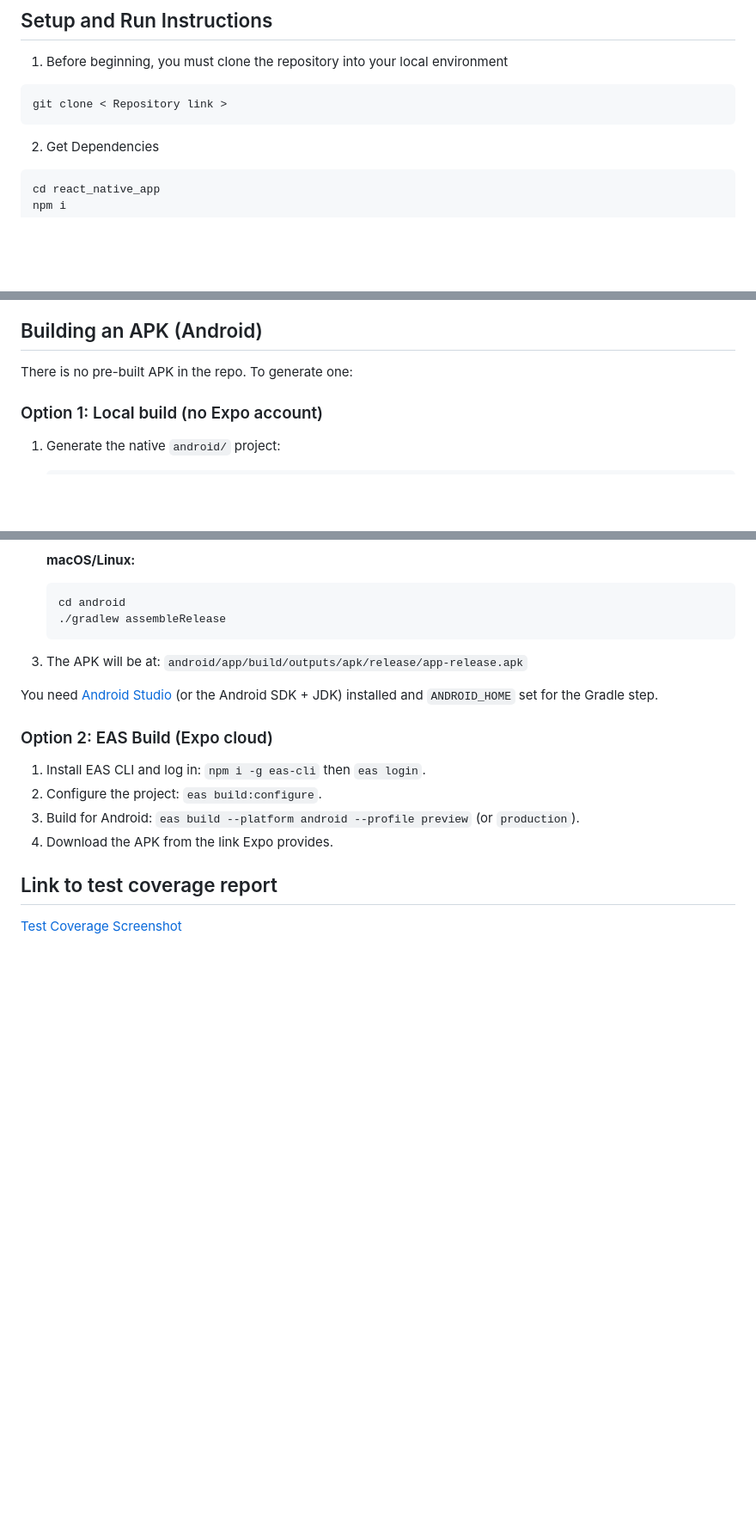
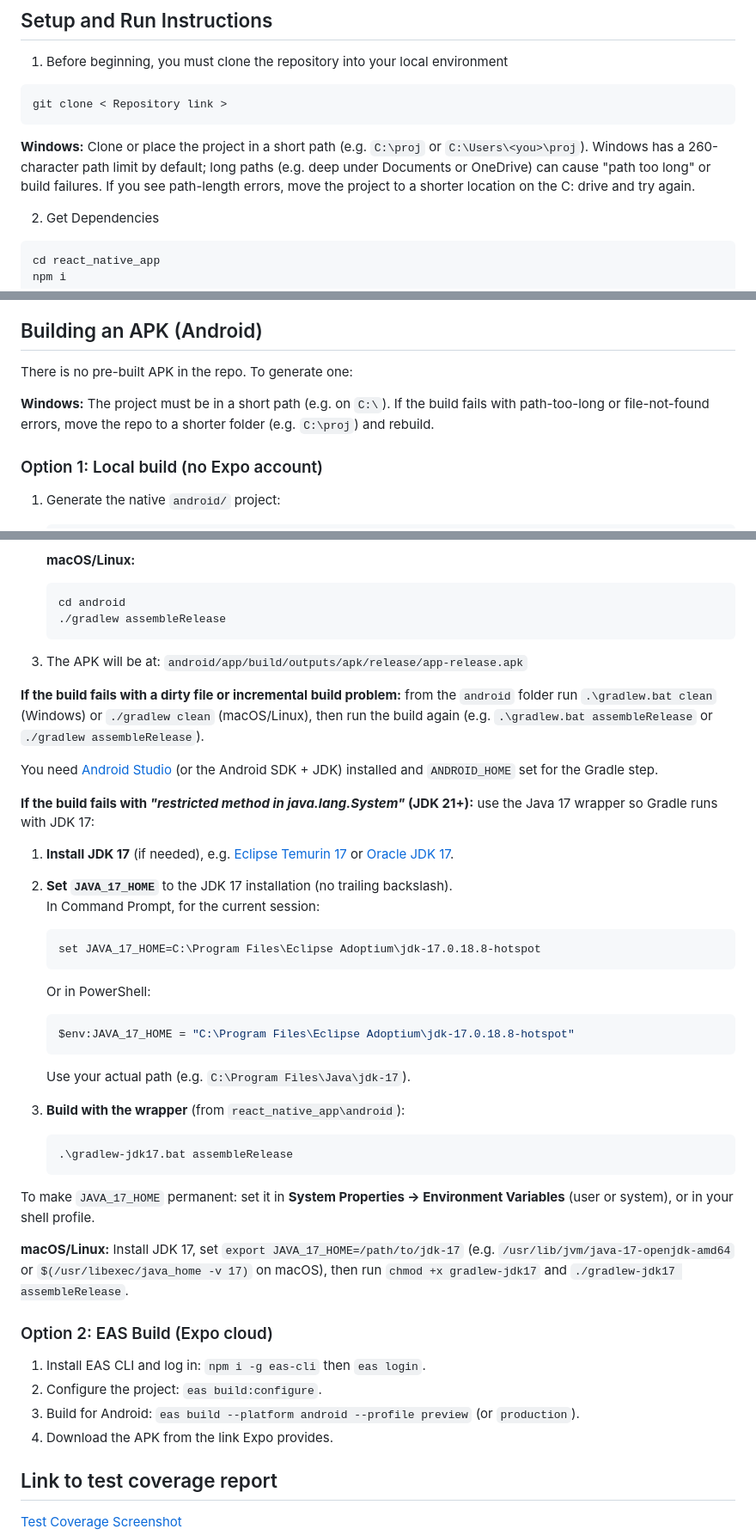
Before and after one commit to ravichandravasireddy/CareConnectTeam7Spring2026, a Markdown page: react_native_app/README.md, 3 parts joined by grey strips. Shown at 86% size. Drawn GitHub-style; blank space fills up the shorter version.

Commit message:
Update readme with build notes

````diff
--- a/react_native_app/README.md
+++ b/react_native_app/README.md
@@ -21,6 +21,8 @@ Link: [Team Charter](https://docs.google.com/document/d/1xMF6upCBABr3dtR3aLjk2lL
 ```bash
 git clone < Repository link >
 ```
+
+**Windows:** Clone or place the project in a short path (e.g. `C:\proj` or `C:\Users\<you>\proj`). Windows has a 260-character path limit by default; long paths (e.g. deep under Documents or OneDrive) can cause "path too long" or build failures. If you see path-length errors, move the project to a shorter location on the C: drive and try again.
 
 2. Get Dependencies
 
@@ -64,6 +66,8 @@ The html version is automatically generated and is located at `coverage/index.ht
 
 There is no pre-built APK in the repo. To generate one:
 
+**Windows:** The project must be in a short path (e.g. on `C:\`). If the build fails with path-too-long or file-not-found errors, move the repo to a shorter folder (e.g. `C:\proj`) and rebuild.
+
 ### Option 1: Local build (no Expo account)
 
 1. Generate the native `android/` project:
@@ -90,7 +94,33 @@ There is no pre-built APK in the repo. To generate one:
 3. The APK will be at:
    `android/app/build/outputs/apk/release/app-release.apk`
 
+**If the build fails with a dirty file or incremental build problem:** from the `android` folder run `.\gradlew.bat clean` (Windows) or `./gradlew clean` (macOS/Linux), then run the build again (e.g. `.\gradlew.bat assembleRelease` or `./gradlew assembleRelease`).
+
 You need [Android Studio](https://developer.android.com/studio) (or the Android SDK + JDK) installed and `ANDROID_HOME` set for the Gradle step.
+
+**If the build fails with *"restricted method in java.lang.System"* (JDK 21+):** use the Java 17 wrapper so Gradle runs with JDK 17:
+
+1. **Install JDK 17** (if needed), e.g. [Eclipse Temurin 17](https://adoptium.net/temurin/releases/?version=17) or [Oracle JDK 17](https://www.oracle.com/java/technologies/javase/jdk17-archive-downloads.html).
+
+2. **Set `JAVA_17_HOME`** to the JDK 17 installation (no trailing backslash).
+   In Command Prompt, for the current session:
+   ```bat
+   set JAVA_17_HOME=C:\Program Files\Eclipse Adoptium\jdk-17.0.18.8-hotspot
+   ```
+   Or in PowerShell:
+   ```powershell
+   $env:JAVA_17_HOME = "C:\Program Files\Eclipse Adoptium\jdk-17.0.18.8-hotspot"
+   ```
+   Use your actual path (e.g. `C:\Program Files\Java\jdk-17`).
+
+3. **Build with the wrapper** (from `react_native_app\android`):
+   ```bat
+   .\gradlew-jdk17.bat assembleRelease
+   ```
+
+To make `JAVA_17_HOME` permanent: set it in **System Properties → Environment Variables** (user or system), or in your shell profile.
+
+**macOS/Linux:** Install JDK 17, set `export JAVA_17_HOME=/path/to/jdk-17` (e.g. `/usr/lib/jvm/java-17-openjdk-amd64` or `$(/usr/libexec/java_home -v 17)` on macOS), then run `chmod +x gradlew-jdk17` and `./gradlew-jdk17 assembleRelease`.
 
 ### Option 2: EAS Build (Expo cloud)
 
````
